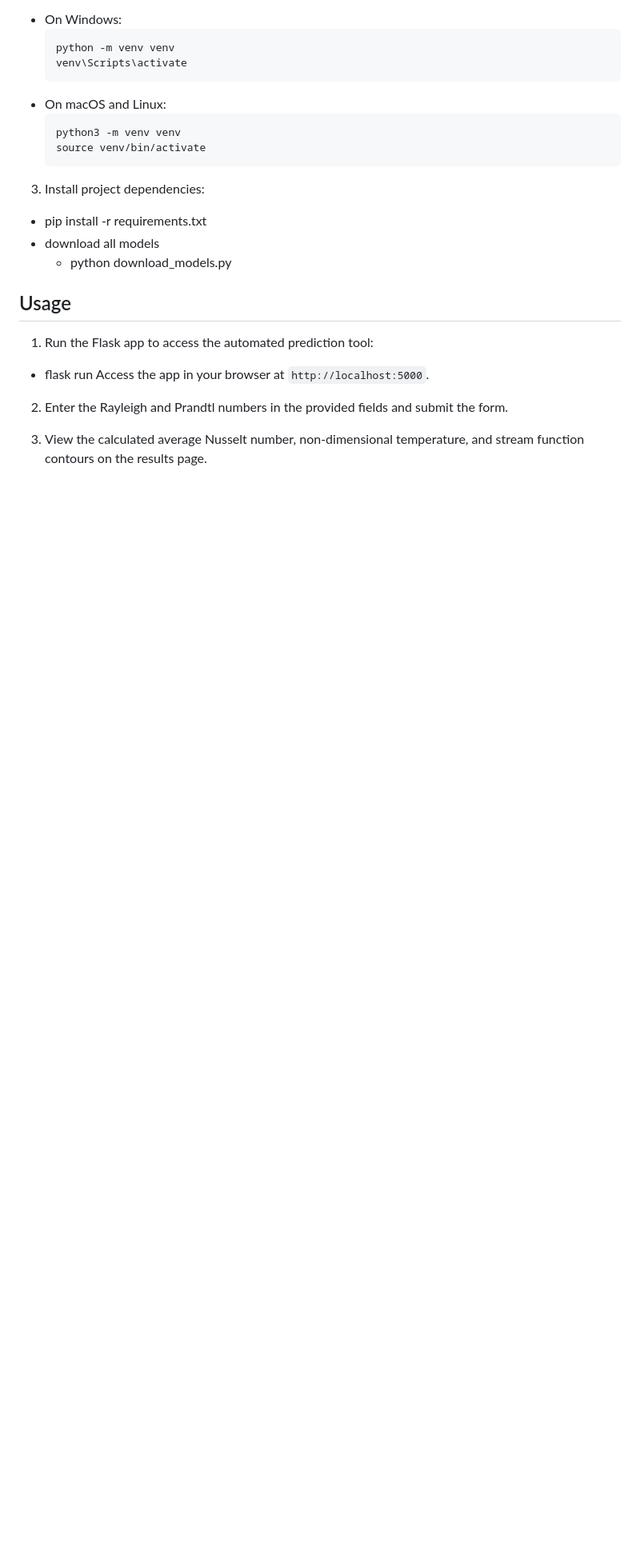
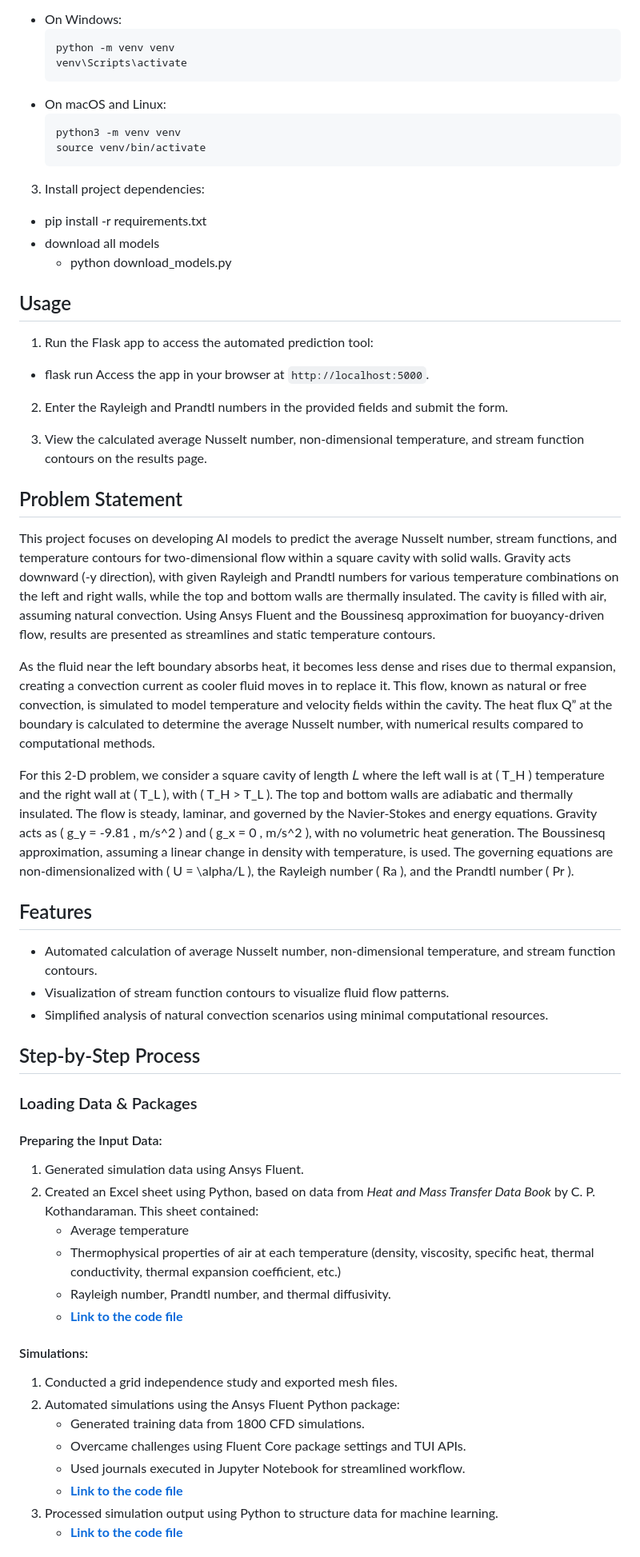
Before and after one commit to Sameerakhatoon/ml_project_deployment_locally, a Markdown page: README.md, the part around one of its changes. Shown at 80% size. Rendered like a GitHub page; blank space fills up the shorter version.

```diff
--- a/README.md
+++ b/README.md
@@ -66,3 +66,38 @@ Access the app in your browser at `http://localhost:5000`.
 2. Enter the Rayleigh and Prandtl numbers in the provided fields and submit the form.
 
 3. View the calculated average Nusselt number, non-dimensional temperature, and stream function contours on the results page.
+
+## Problem Statement
+This project focuses on developing AI models to predict the average Nusselt number, stream functions, and temperature contours for two-dimensional flow within a square cavity with solid walls. Gravity acts downward (-y direction), with given Rayleigh and Prandtl numbers for various temperature combinations on the left and right walls, while the top and bottom walls are thermally insulated. The cavity is filled with air, assuming natural convection. Using Ansys Fluent and the Boussinesq approximation for buoyancy-driven flow, results are presented as streamlines and static temperature contours.
+
+As the fluid near the left boundary absorbs heat, it becomes less dense and rises due to thermal expansion, creating a convection current as cooler fluid moves in to replace it. This flow, known as natural or free convection, is simulated to model temperature and velocity fields within the cavity. The heat flux Q” at the boundary is calculated to determine the average Nusselt number, with numerical results compared to computational methods.
+
+For this 2-D problem, we consider a square cavity of length 𝐿 where the left wall is at \( T_H \) temperature and the right wall at \( T_L \), with \( T_H > T_L \). The top and bottom walls are adiabatic and thermally insulated. The flow is steady, laminar, and governed by the Navier-Stokes and energy equations. Gravity acts as \( g_y = -9.81 \, m/s^2 \) and \( g_x = 0 \, m/s^2 \), with no volumetric heat generation. The Boussinesq approximation, assuming a linear change in density with temperature, is used. The governing equations are non-dimensionalized with \( U = \alpha/L \), the Rayleigh number \( Ra \), and the Prandtl number \( Pr \).
+
+## Features
+- Automated calculation of average Nusselt number, non-dimensional temperature, and stream function contours.
+- Visualization of stream function contours to visualize fluid flow patterns.
+- Simplified analysis of natural convection scenarios using minimal computational resources.
+
+## Step-by-Step Process
+
+### Loading Data & Packages
+
+#### Preparing the Input Data:
+1. Generated simulation data using Ansys Fluent.
+2. Created an Excel sheet using Python, based on data from *Heat and Mass Transfer Data Book* by C. P. Kothandaraman. This sheet contained:
+   - Average temperature
+   - Thermophysical properties of air at each temperature (density, viscosity, specific heat, thermal conductivity, thermal expansion coefficient, etc.)
+   - Rayleigh number, Prandtl number, and thermal diffusivity.
+   - **[Link to the code file](https://drive.google.com/file/d/1evKUaE1hMlY-K-3QgQpADdiYFjBsrfOe/view)**
+
+#### Simulations:
+1. Conducted a grid independence study and exported mesh files.
+2. Automated simulations using the Ansys Fluent Python package:
+   - Generated training data from 1800 CFD simulations.
+   - Overcame challenges using Fluent Core package settings and TUI APIs.
+   - Used journals executed in Jupyter Notebook for streamlined workflow.
+   - **[Link to the code file](https://drive.google.com/file/d/1MOVBthdLZJf5FdBItB_qY0dHqrmsBv1e/view)**
+3. Processed simulation output using Python to structure data for machine learning.
+   - **[Link to the code file](https://drive.google.com/file/d/1KqqJIqxjM-QgeCmpjkhZPTFX_QaO8QnK/view)**
+
```
Also changed, not shown: other parts of README.md (+16 -0 lines).
